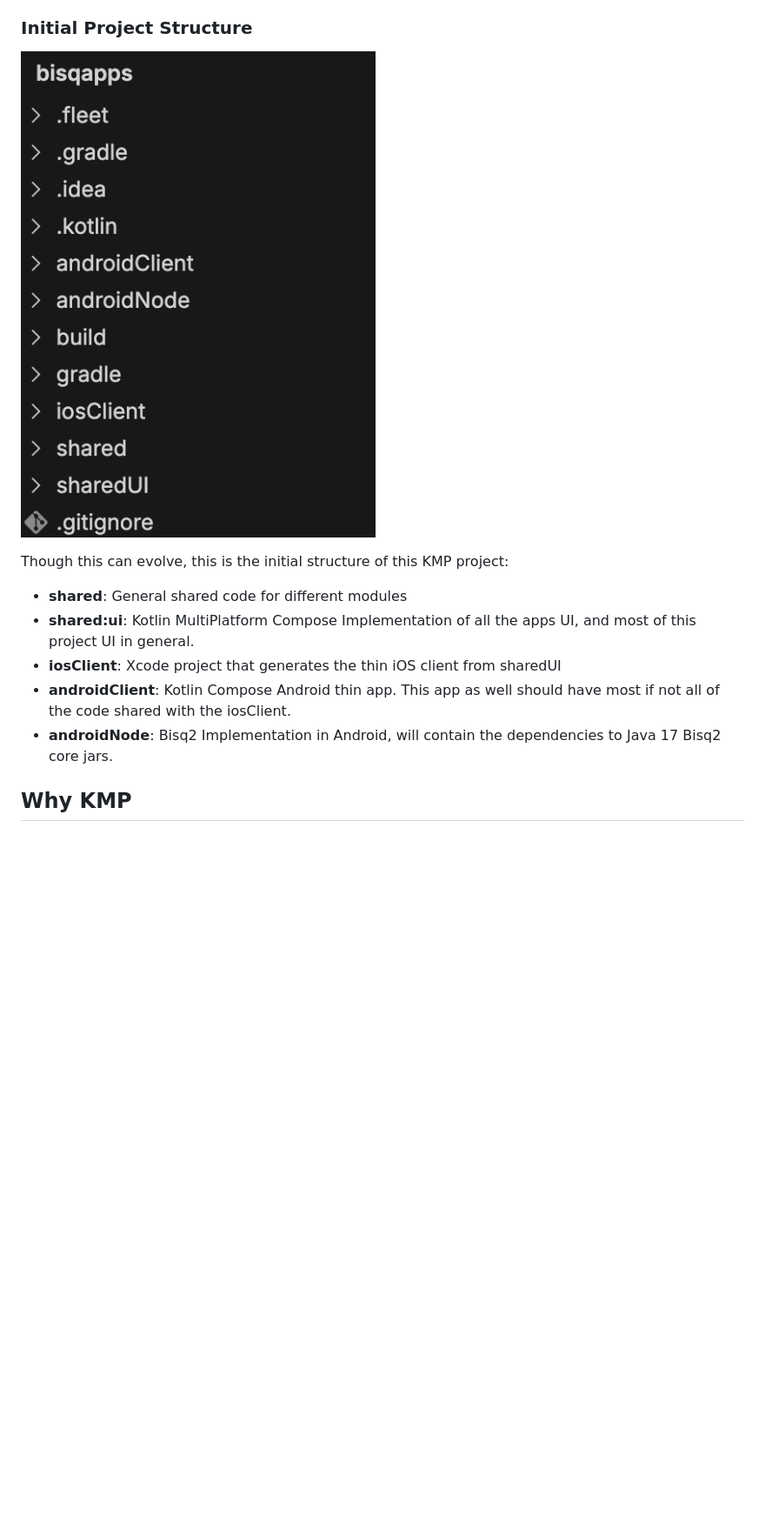
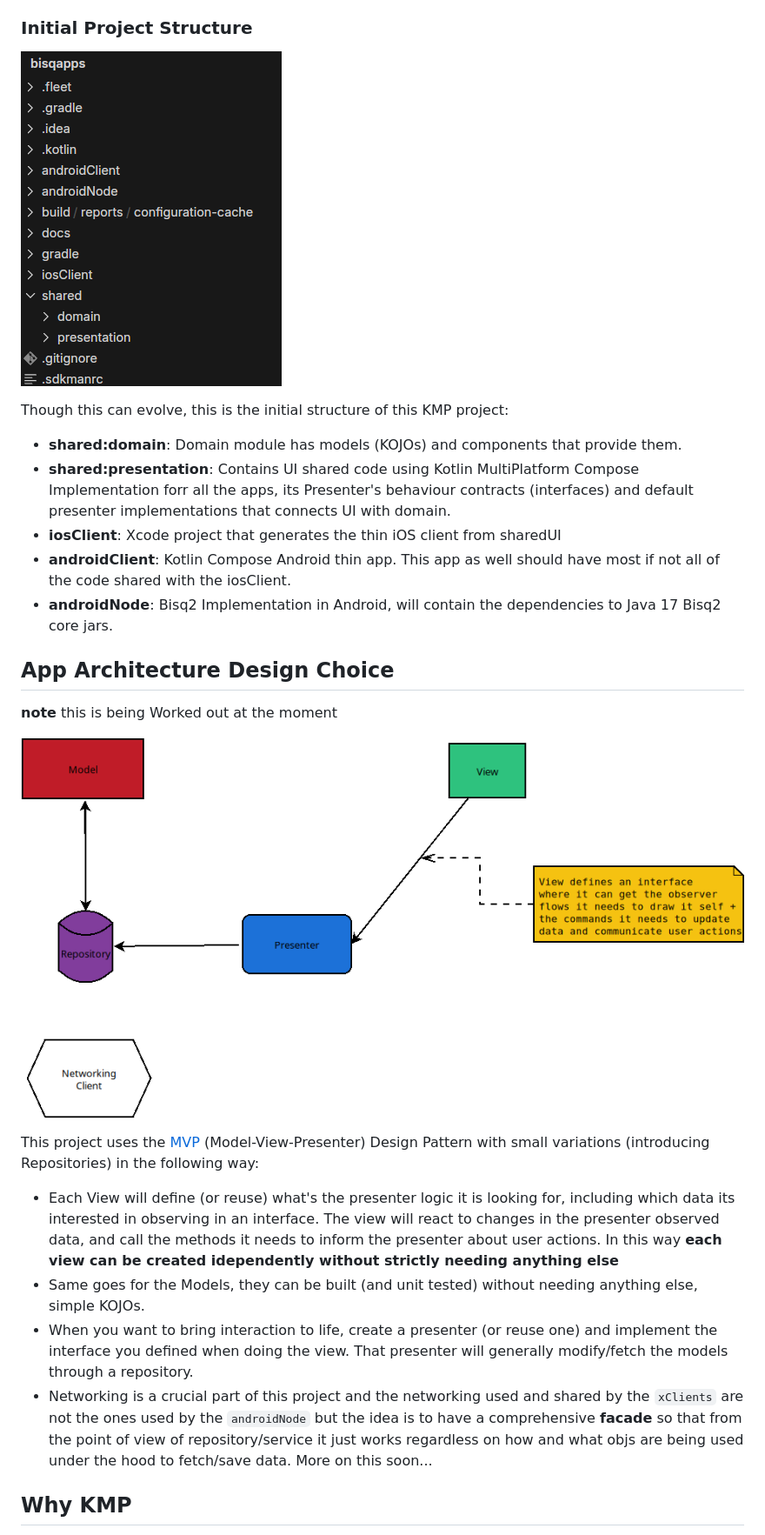
Before and after one commit to salottodev/bisq-mobile, a Markdown page: bisqapps/README.md, the part around the change. Shown: that part at 87% size. Drawn GitHub-style; pictures changed too: bisqapps/docs/project_structure.png; blank space fills up the shorter version.

Commit message:
- updated readme with latest arch changes

```diff
--- a/bisqapps/README.md
+++ b/bisqapps/README.md
@@ -48,11 +48,25 @@ Alternatively, you could run `./gradlew clean build` (1) first from terminal and
 ![Project Structure](docs/project_structure.png)
 
 Though this can evolve, this is the initial structure of this KMP project:
- - **shared**: General shared code for different modules
- - **shared:ui**: Kotlin MultiPlatform Compose Implementation of all the apps UI, and most of this project UI in general.
+ - **shared:domain**: Domain module has models (KOJOs) and components that provide them.
+ - **shared:presentation**: Contains UI shared code using Kotlin MultiPlatform Compose Implementation forr all the apps, its Presenter's behaviour contracts (interfaces) and default presenter implementations that connects UI with domain.
  - **iosClient**: Xcode project that generates the thin iOS client from sharedUI
  - **androidClient**: Kotlin Compose Android thin app. This app as well should have most if not all of the code shared with the iosClient.
  - **androidNode**: Bisq2 Implementation in Android, will contain the dependencies to Java 17 Bisq2 core jars.
+
+## App Architecture Design Choice
+
+**note** this is being Worked out at the moment
+
+![Apps Design Architecture](docs/bisqapps_design_arch.png)
+
+This project uses the [MVP](https://en.wikipedia.org/wiki/Model%E2%80%93view%E2%80%93presenter) (Model-View-Presenter) Design Pattern with small variations (introducing Repositories) in the following way:
+
+ - Each View will define (or reuse) what's the presenter logic it is looking for, including which data its interested in observing in an interface. The view will react to changes in the presenter observed data, and call the methods it needs to inform the presenter about user actions. In this way **each view can be created idependently without strictly needing anything else**
+ - Same goes for the Models, they can be built (and unit tested) without needing anything else, simple KOJOs.
+ - When you want to bring interaction to life, create a presenter (or reuse one) and implement the interface you defined when doing the view. That presenter will generally modify/fetch the models through a repository.
+ - Networking is a crucial part of this project and the networking used and shared by the `xClients` are not the ones used by the `androidNode` but the idea is to have a comprehensive **facade** so that from the point of view of repository/service it just works regardless on how and what objs are being used under the hood to fetch/save data. More on this soon...
+
 
 ## Why KMP
 
```
